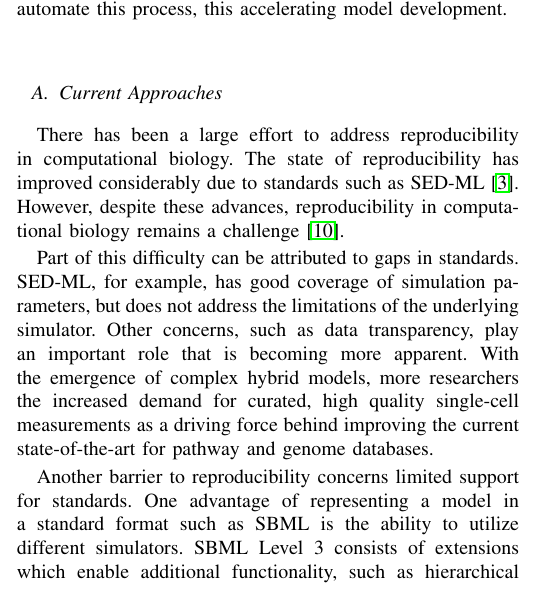
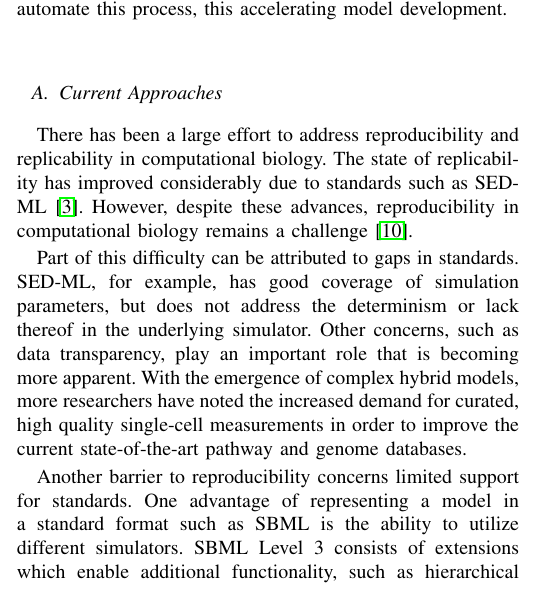
Before and after one commit to 0u812/ieee-reproducibility-paper, a LaTeX paper (model_reproducibility.tex): part of one column of page 2 of 5, cut so that both start at the same text. Compiled offline with pdfLaTeX.

Commit message:
clarify Current Approaches section

```diff
--- a/model_reproducibility.tex
+++ b/model_reproducibility.tex
@@ -594,15 +594,15 @@ Future advances may help to automate this process, this accelerating model devel
 
 \subsection{Current Approaches}
 
-There has been a large effort to address reproducibility in computational biology.
-The state of reproducibility has improved considerably due to standards such as SED-ML \cite{sedml2011}.
+There has been a large effort to address reproducibility and replicability in computational biology.
+The state of replicability has improved considerably due to standards such as SED-ML \cite{sedml2011}.
 However, despite these advances, reproducibility in computational biology remains a challenge \cite{garijo2013quantifying}.
 
 Part of this difficulty can be attributed to gaps in standards.
 SED-ML, for example, has good coverage of simulation parameters, but
-does not address the limitations of the underlying simulator.
+does not address the determinism or lack thereof in the underlying simulator.
 Other concerns, such as data transparency, play an important role that is becoming more apparent.
-With the emergence of complex hybrid models, more researchers the increased demand for curated, high quality single-cell measurements as a driving force behind improving the current state-of-the-art for pathway and genome databases.
+With the emergence of complex hybrid models, more researchers have noted the increased demand for curated, high quality single-cell measurements in order to improve the current state-of-the-art pathway and genome databases.
 
 Another barrier to reproducibility concerns limited support for standards.
 One advantage of representing a model in a standard format such as SBML is the ability
```
